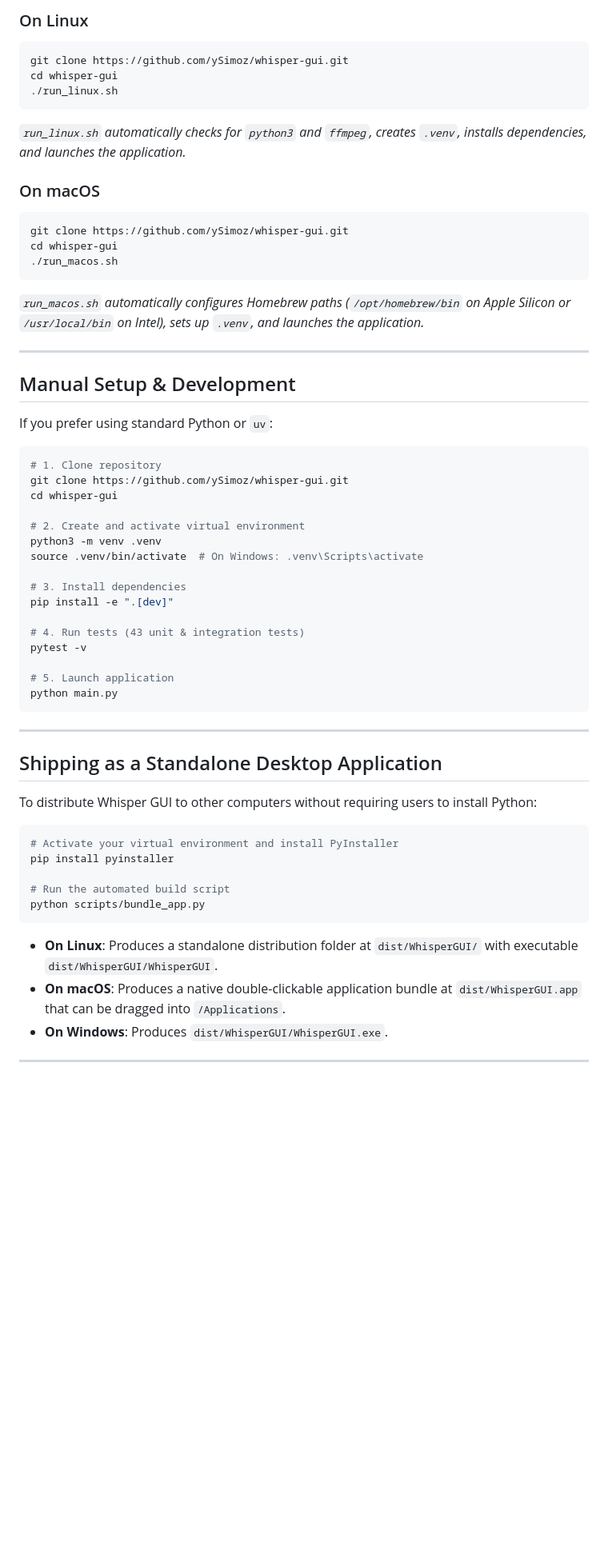
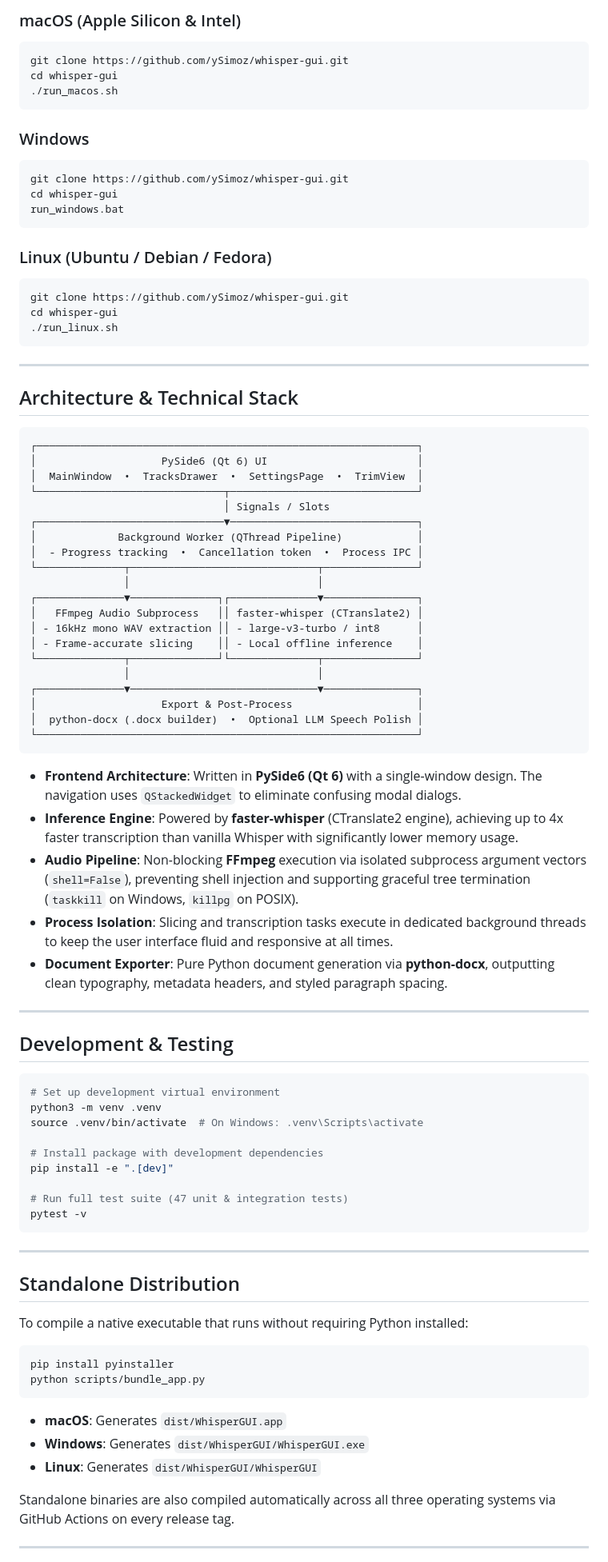
Before and after one commit to ySimoz/whisper-gui, a Markdown page: README.md, the part around one of its changes. Shown at 80% size. Rendered like a GitHub page; blank space fills up the shorter version.

````diff
--- a/README.md
+++ b/README.md
@@ -36,62 +67,90 @@ To run Whisper GUI on another computer with automated environment setup:
 
-### On Linux
+### macOS (Apple Silicon & Intel)
+```bash
+git clone https://github.com/ySimoz/whisper-gui.git
+cd whisper-gui
+./run_macos.sh
+```
+
+### Windows
+```cmd
+git clone https://github.com/ySimoz/whisper-gui.git
+cd whisper-gui
+run_windows.bat
+```
+
+### Linux (Ubuntu / Debian / Fedora)
 ```bash
 git clone https://github.com/ySimoz/whisper-gui.git
 cd whisper-gui
 ./run_linux.sh
 ```
-*`run_linux.sh` automatically checks for `python3` and `ffmpeg`, creates `.venv`, installs dependencies, and launches the application.*
-
-### On macOS
-```bash
-git clone https://github.com/ySimoz/whisper-gui.git
-cd whisper-gui
-./run_macos.sh
-```
-*`run_macos.sh` automatically configures Homebrew paths (`/opt/homebrew/bin` on Apple Silicon or `/usr/local/bin` on Intel), sets up `.venv`, and launches the application.*
 
 ---
 
-## Manual Setup & Development
+## Architecture & Technical Stack
 
-If you prefer using standard Python or `uv`:
+```
+┌─────────────────────────────────────────────────────────────┐
+│                    PySide6 (Qt 6) UI                        │
+│  MainWindow  •  TracksDrawer  •  SettingsPage  •  TrimView  │
+└──────────────────────────────┬──────────────────────────────┘
+                               │ Signals / Slots
+┌──────────────────────────────▼──────────────────────────────┐
+│             Background Worker (QThread Pipeline)            │
+│  - Progress tracking  •  Cancellation token  •  Process IPC │
+└──────────────┬──────────────────────────────┬───────────────┘
+               │                              │
+┌──────────────▼──────────────┐┌──────────────▼───────────────┐
+│   FFmpeg Audio Subprocess   ││ faster-whisper (CTranslate2) │
+│ - 16kHz mono WAV extraction ││ - large-v3-turbo / int8      │
+│ - Frame-accurate slicing    ││ - Local offline inference    │
+└──────────────┬──────────────┘└──────────────┬───────────────┘
+               │                              │
+┌──────────────▼──────────────────────────────▼───────────────┐
+│                    Export & Post-Process                    │
+│  python-docx (.docx builder)  •  Optional LLM Speech Polish │
+└─────────────────────────────────────────────────────────────┘
+```
+
+- **Frontend Architecture**: Written in **PySide6 (Qt 6)** with a single-window design. The navigation uses `QStackedWidget` to eliminate confusing modal dialogs.
+- **Inference Engine**: Powered by **faster-whisper** (CTranslate2 engine), achieving up to 4x faster transcription than vanilla Whisper with significantly lower memory usage.
+- **Audio Pipeline**: Non-blocking **FFmpeg** execution via isolated subprocess argument vectors (`shell=False`), preventing shell injection and supporting graceful tree termination (`taskkill` on Windows, `killpg` on POSIX).
+- **Process Isolation**: Slicing and transcription tasks execute in dedicated background threads to keep the user interface fluid and responsive at all times.
+- **Document Exporter**: Pure Python document generation via **python-docx**, outputting clean typography, metadata headers, and styled paragraph spacing.
+
+---
+
+## Development & Testing
 
 ```bash
-# 1. Clone repository
-git clone https://github.com/ySimoz/whisper-gui.git
-cd whisper-gui
-
-# 2. Create and activate virtual environment
+# Set up development virtual environment
 python3 -m venv .venv
 source .venv/bin/activate  # On Windows: .venv\Scripts\activate
 
-# 3. Install dependencies
+# Install package with development dependencies
 pip install -e ".[dev]"
 
-# 4. Run tests (43 unit & integration tests)
+# Run full test suite (47 unit & integration tests)
 pytest -v
-
-# 5. Launch application
-python main.py
 ```
 
 ---
 
-## Shipping as a Standalone Desktop Application
+## Standalone Distribution
 
-To distribute Whisper GUI to other computers without requiring users to install Python:
+To compile a native executable that runs without requiring Python installed:
 
 ```bash
-# Activate your virtual environment and install PyInstaller
 pip install pyinstaller
-
-# Run the automated build script
 python scripts/bundle_app.py
 ```
 
-- **On Linux**: Produces a standalone distribution folder at `dist/WhisperGUI/` with executable `dist/WhisperGUI/WhisperGUI`.
-- **On macOS**: Produces a native double-clickable application bundle at `dist/WhisperGUI.app` that can be dragged into `/Applications`.
-- **On Windows**: Produces `dist/WhisperGUI/WhisperGUI.exe`.
+- **macOS**: Generates `dist/WhisperGUI.app`
+- **Windows**: Generates `dist/WhisperGUI/WhisperGUI.exe`
+- **Linux**: Generates `dist/WhisperGUI/WhisperGUI`
+
+Standalone binaries are also compiled automatically across all three operating systems via GitHub Actions on every release tag.
 
 ---
 
````
Also changed, not shown: other parts of README.md (+57 -37 lines), assets/screenshots/settings.png (added), assets/screenshots/trim_dialog.png (added), assets/screenshots/workspace.png (added), 16 other files.
